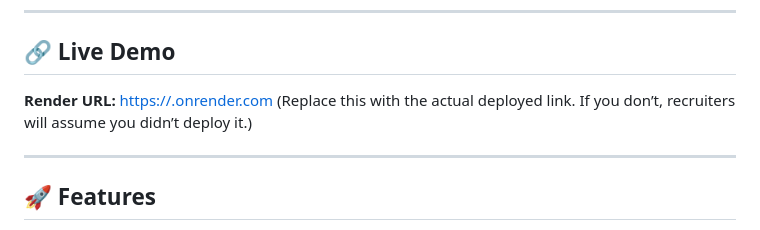
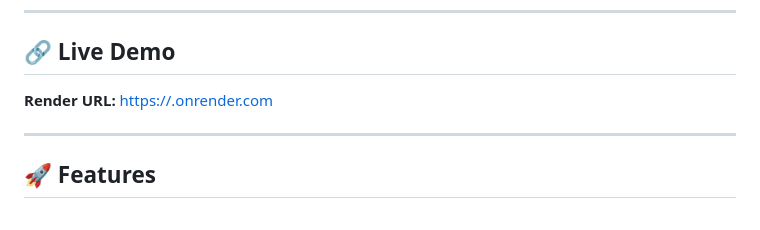
Before and after one commit to kalyanDakkili/Customer-Segmentation, a Markdown page: README.md, the part around the change. Rendered like a GitHub page.

```diff
--- a/README.md
+++ b/README.md
@@ -9,7 +9,6 @@ If you’re expecting magic without understanding the basics of deployment, stop
 ## 🔗 Live Demo
 
 **Render URL:** [https://<your-render-app-name>.onrender.com](https://customer-segmentation-rxsd.onrender.com/)
-(Replace this with the actual deployed link. If you don’t, recruiters will assume you didn’t deploy it.)
 
 ---
 
```
